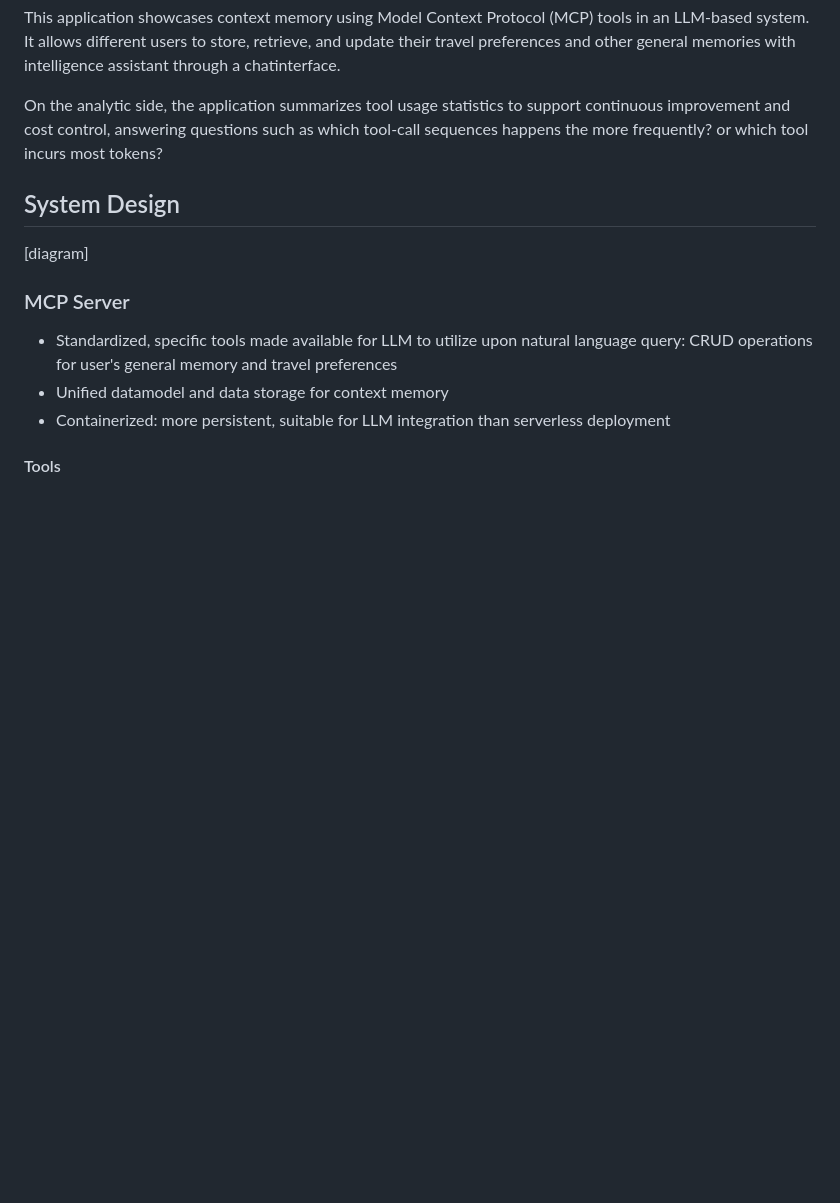
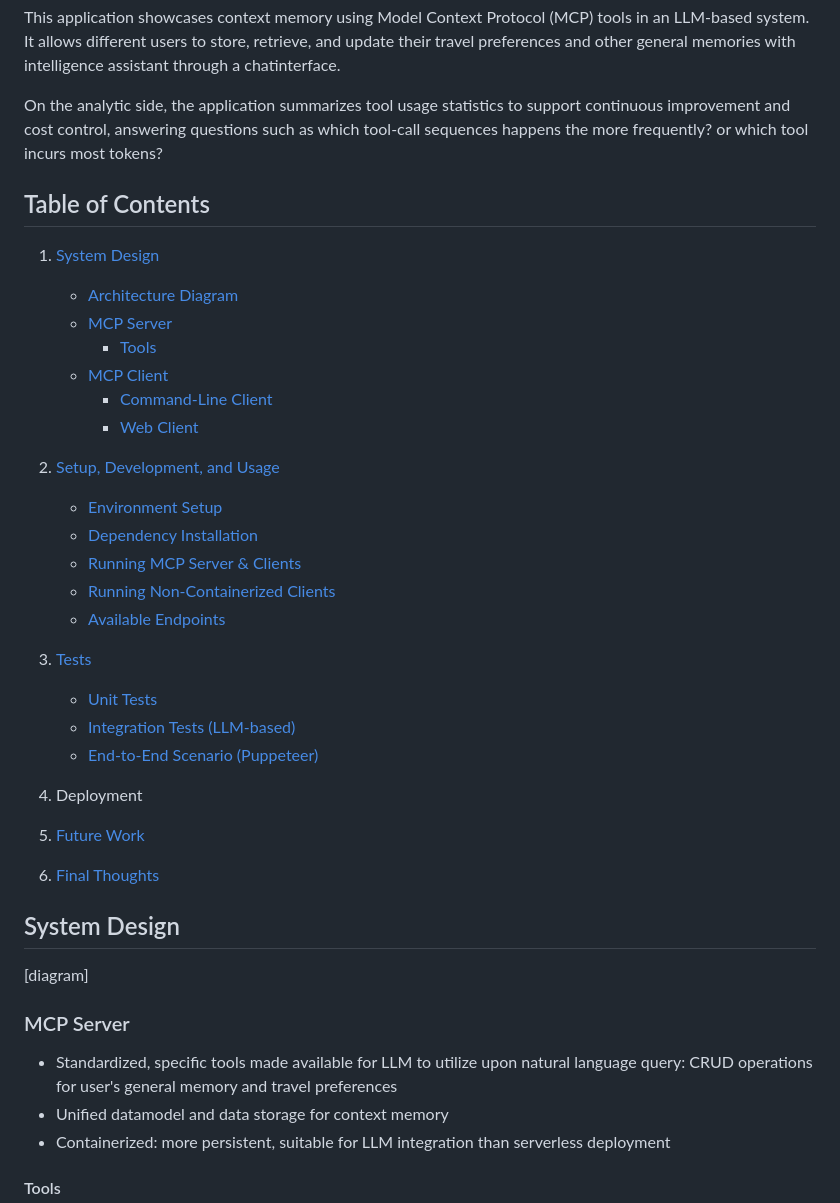
Before and after one commit to phnx/context-mcp, a Markdown page: README.md, the part around the change printed below. Rendered like a GitHub page; blank space fills up the shorter version.

```diff
--- a/README.md
+++ b/README.md
@@ -6,6 +6,34 @@ This application showcases context memory using Model Context Protocol (MCP) too
 It allows different users to store, retrieve, and update their travel preferences and other general memories with intelligence assistant through a chatinterface.
 
 On the analytic side, the application summarizes tool usage statistics to support continuous improvement and cost control, answering questions such as  which tool-call sequences happens the more frequently? or which tool incurs most tokens?
+
+## Table of Contents
+1. [System Design](#system-design)
+   - [Architecture Diagram](#architecture-diagram)
+   - [MCP Server](#mcp-server)
+     - [Tools](#tools)
+   - [MCP Client](#mcp-client)
+     - [Command-Line Client](#command-line-client)
+     - [Web Client](#web-client)
+
+2. [Setup, Development, and Usage](#setup-development-and-usage)
+   - [Environment Setup](#environment-setup)
+   - [Dependency Installation](#dependency-installation)
+   - [Running MCP Server & Clients](#running-mcp-server--clients)
+   - [Running Non-Containerized Clients](#running-non-containerized-clients)
+   - [Available Endpoints](#available-endpoints)
+
+3. [Tests](#tests)
+   - [Unit Tests](#unit-tests)
+   - [Integration Tests (LLM-based)](#integration-tests-llm-based)
+   - [End-to-End Scenario (Puppeteer)](#end-to-end-scenario-puppeteer)
+
+4. Deployment
+
+5. [Future Work](#future-work)
+
+6. [Final Thoughts](#final-thoughts)
+
 
 ## System Design
 [diagram]
```
Also changed, not shown: other parts of README.md (+10 -4 lines), assets/web-client.png, 3 other files.
